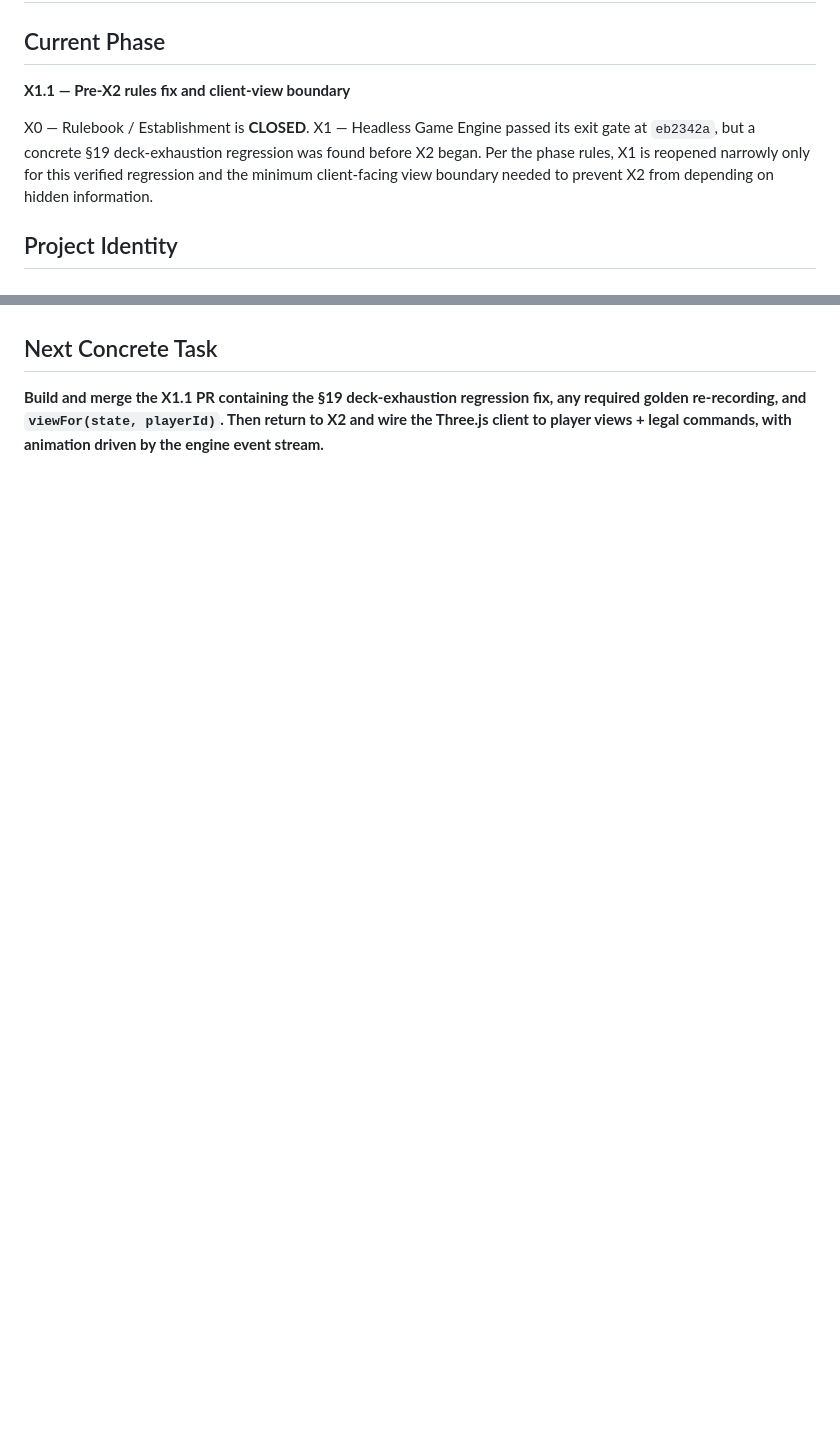
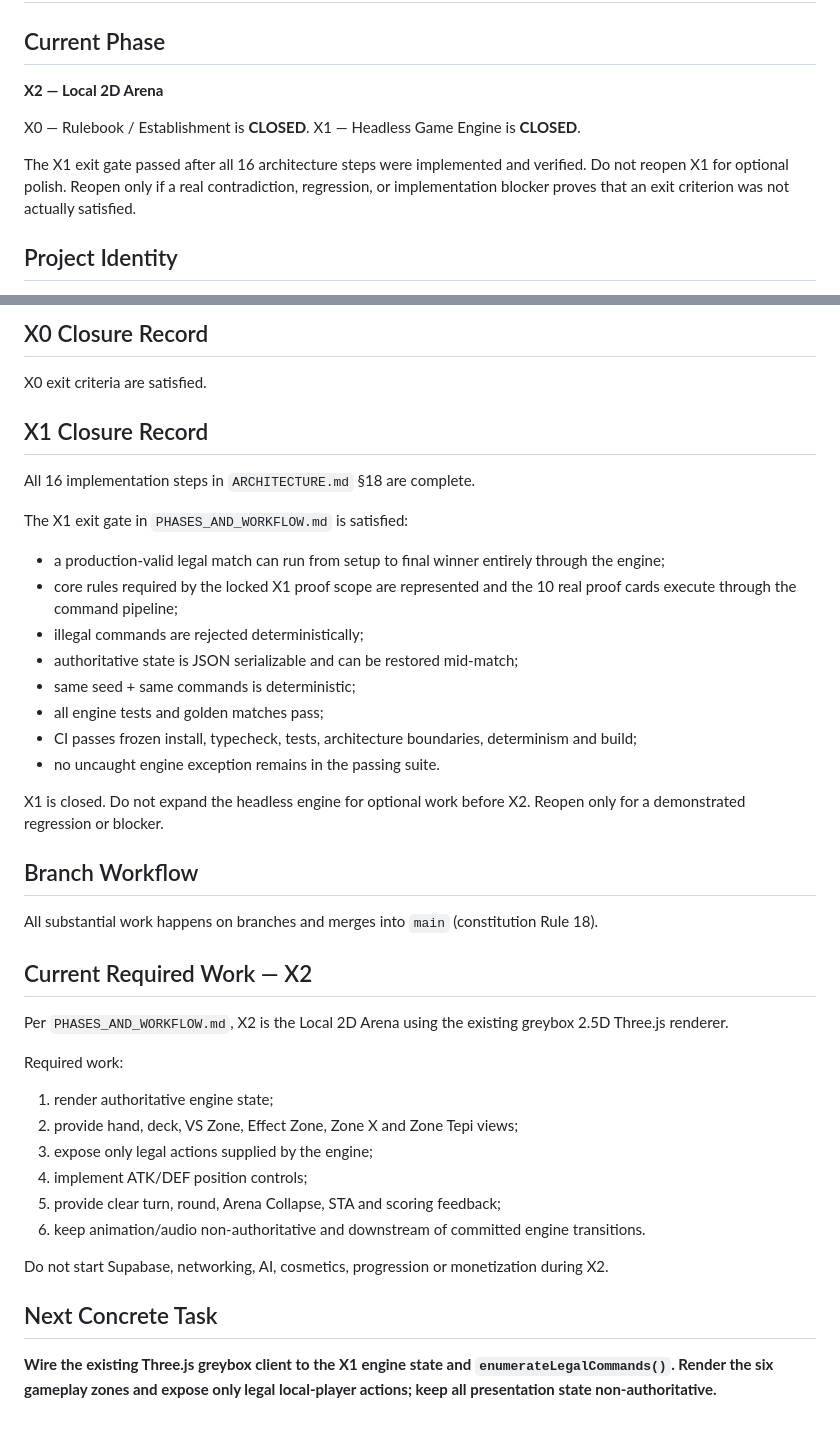
Before and after one commit to Nuar-Games/x, a Markdown page: PROJECT_STATE.md, 2 parts joined by grey strips. Rendered like a GitHub page; blank space fills up the shorter version.

```diff
--- a/PROJECT_STATE.md
+++ b/PROJECT_STATE.md
@@ -2,10 +2,12 @@
 
 ## Current Phase
 
-**X1.1 — Pre-X2 rules fix and client-view boundary**
+**X2 — Local 2D Arena**
 
 X0 — Rulebook / Establishment is **CLOSED**.
-X1 — Headless Game Engine passed its exit gate at `eb2342a`, but a concrete §19 deck-exhaustion regression was found before X2 began. Per the phase rules, X1 is reopened narrowly only for this verified regression and the minimum client-facing view boundary needed to prevent X2 from depending on hidden information.
+X1 — Headless Game Engine is **CLOSED**.
+
+The X1 exit gate passed after all 16 architecture steps were implemented and verified. Do not reopen X1 for optional polish. Reopen only if a real contradiction, regression, or implementation blocker proves that an exit criterion was not actually satisfied.
 
 ## Project Identity
 
@@ -50,4 +89,41 @@ Current rules version: **0.2.2**.
+## X0 Closure Record
+
+X0 exit criteria are satisfied.
+
+## X1 Closure Record
+
+All 16 implementation steps in `ARCHITECTURE.md` §18 are complete.
+
+The X1 exit gate in `PHASES_AND_WORKFLOW.md` is satisfied:
+- a production-valid legal match can run from setup to final winner entirely through the engine;
+- core rules required by the locked X1 proof scope are represented and the 10 real proof cards execute through the command pipeline;
+- illegal commands are rejected deterministically;
+- authoritative state is JSON serializable and can be restored mid-match;
+- same seed + same commands is deterministic;
+- all engine tests and golden matches pass;
+- CI passes frozen install, typecheck, tests, architecture boundaries, determinism and build;
+- no uncaught engine exception remains in the passing suite.
+
+X1 is closed. Do not expand the headless engine for optional work before X2. Reopen only for a demonstrated regression or blocker.
+
+## Branch Workflow
+
+All substantial work happens on branches and merges into `main` (constitution Rule 18).
+
+## Current Required Work — X2
+
+Per `PHASES_AND_WORKFLOW.md`, X2 is the Local 2D Arena using the existing greybox 2.5D Three.js renderer.
+
+Required work:
+1. render authoritative engine state;
+2. provide hand, deck, VS Zone, Effect Zone, Zone X and Zone Tepi views;
+3. expose only legal actions supplied by the engine;
+4. implement ATK/DEF position controls;
+5. provide clear turn, round, Arena Collapse, STA and scoring feedback;
+6. keep animation/audio non-authoritative and downstream of committed engine transitions.
+
+Do not start Supabase, networking, AI, cosmetics, progression or monetization during X2.
 
 ## Next Concrete Task
 
-**Build and merge the X1.1 PR containing the §19 deck-exhaustion regression fix, any required golden re-recording, and `viewFor(state, playerId)`. Then return to X2 and wire the Three.js client to player views + legal commands, with animation driven by the engine event stream.**
+**Wire the existing Three.js greybox client to the X1 engine state and `enumerateLegalCommands()`. Render the six gameplay zones and expose only legal local-player actions; keep all presentation state non-authoritative.**
```
Also changed, not shown: other parts of PROJECT_STATE.md (+53 -16 lines).
